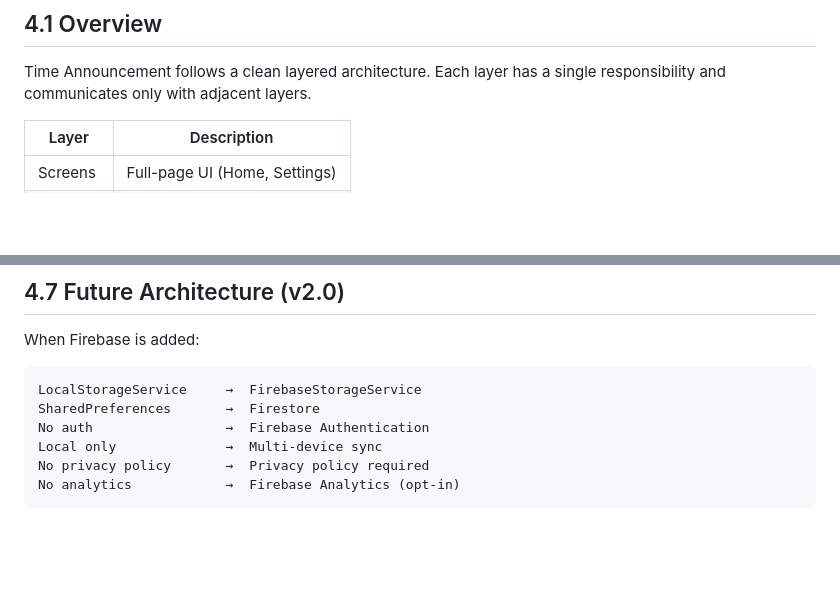
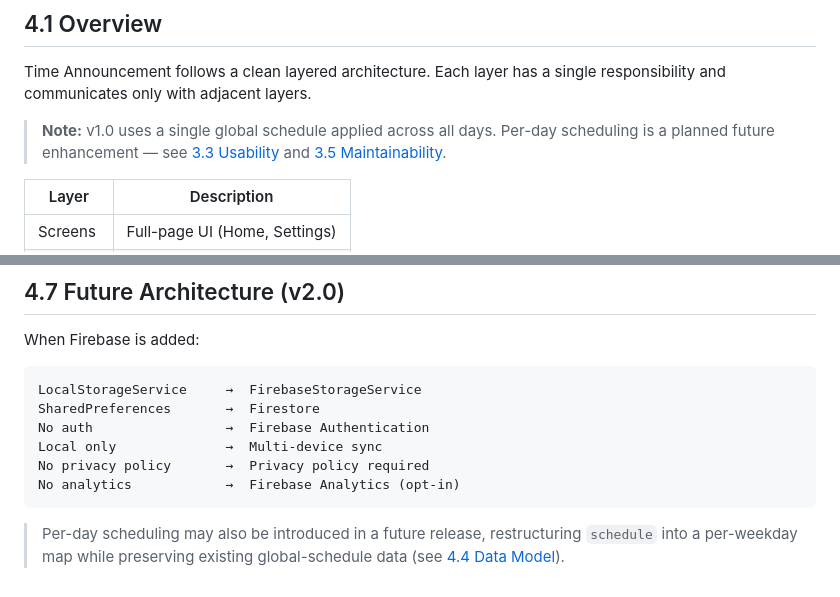
Before and after one commit to bubble-tok/Time-Announcement, a Markdown page: docs/4_architecture.md, 2 parts joined by grey strips. Rendered like a GitHub page; blank space fills up the shorter version.

````diff
--- a/docs/4_architecture.md
+++ b/docs/4_architecture.md
@@ -17,6 +17,10 @@ Time Announcement follows a clean layered architecture.
 Each layer has a single responsibility and communicates
 only with adjacent layers.
 
+> **Note:** v1.0 uses a single global schedule applied across all days.
+> Per-day scheduling is a planned future enhancement — see [3.3 Usability](#33-usability)
+> and [3.5 Maintainability](#35-maintainability).
+
 | Layer | Description |
 |-------|-------------|
 | Screens | Full-page UI (Home, Settings) |
@@ -240,3 +241,7 @@ Local only              →  Multi-device sync
 No privacy policy       →  Privacy policy required
 No analytics            →  Firebase Analytics (opt-in)
 ```
+
+> Per-day scheduling may also be introduced in a future release,
+> restructuring `schedule` into a per-weekday map while preserving
+> existing global-schedule data (see [4.4 Data Model](#44-data-model)).
````
Also changed, not shown: other parts of docs/4_architecture.md (+30 -33 lines), docs/2_functional_requirements.md (+2 -2 lines).
